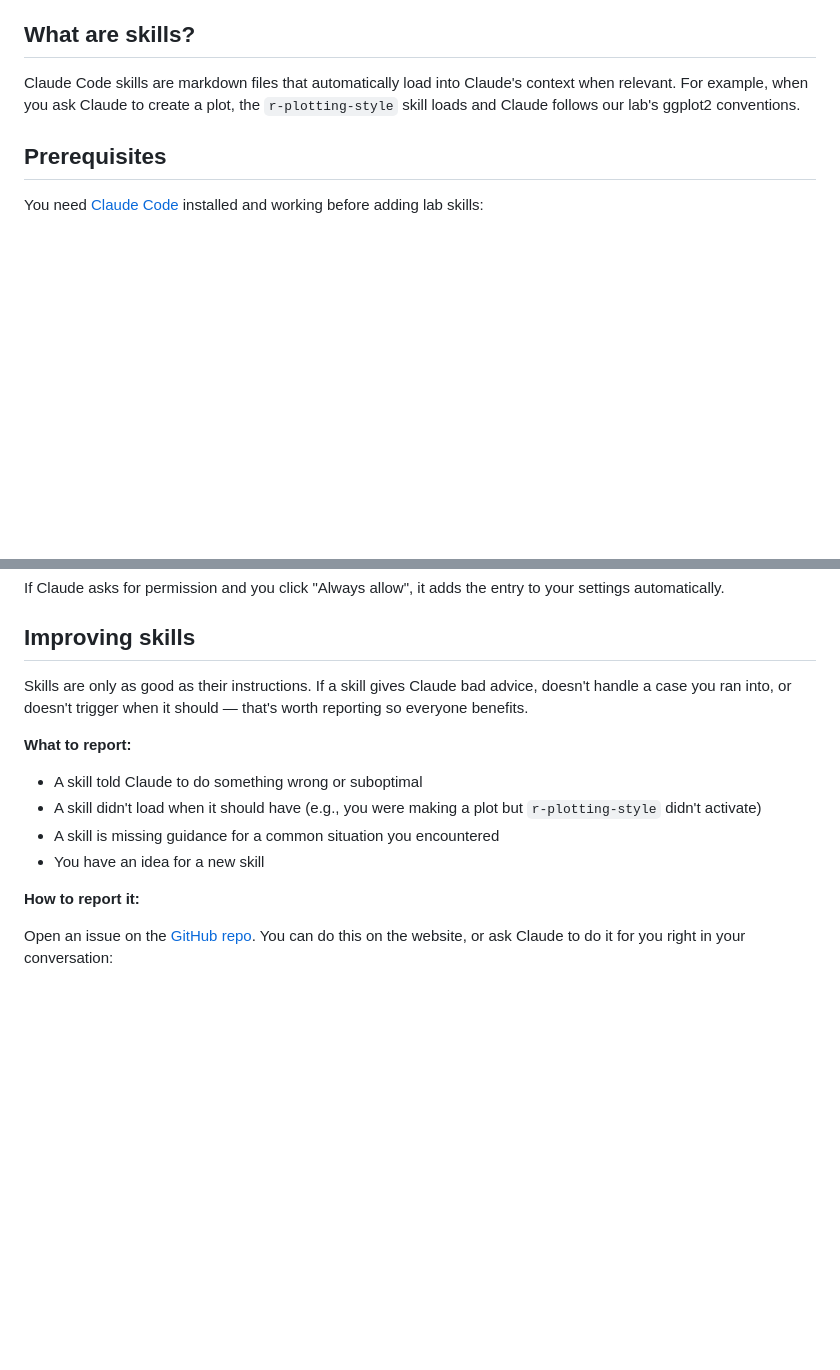
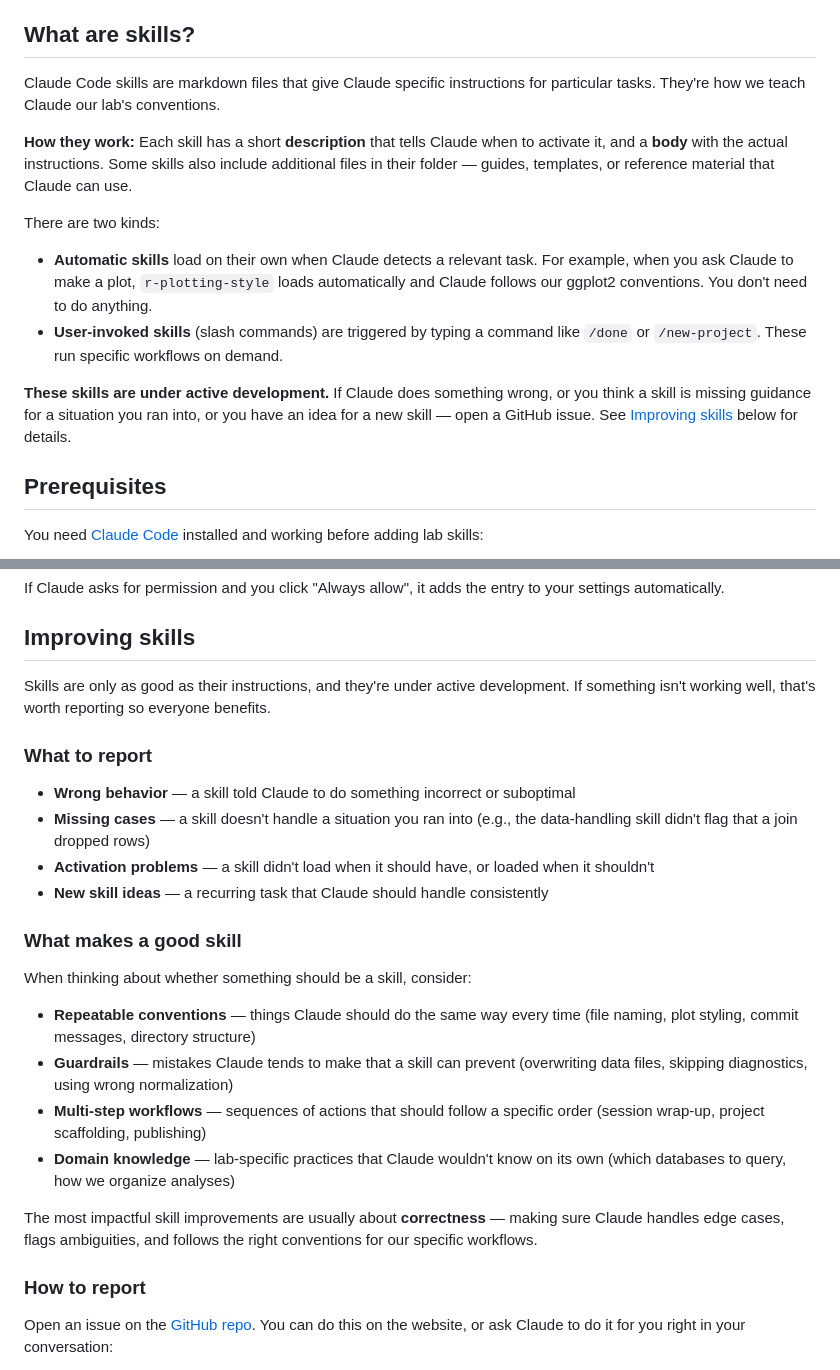
Before and after one commit to MusserLab/lab-claude-skills, a Markdown page: README.md, 2 parts joined by grey strips. Drawn GitHub-style; blank space fills up the shorter version.

Commit message:
Expand skill overview and improving skills sections
- Explain automatic vs user-invoked skills, activation via descriptions,
  and bundled files in skill folders
- Note skills are under active development
- Add guidance on what makes a good skill (conventions, guardrails,
  workflows, domain knowledge)

Co-Authored-By: Claude Opus 4.6 <noreply@anthropic.com>

```diff
--- a/README.md
+++ b/README.md
@@ -4,7 +4,16 @@ Shared [Claude Code](https://docs.anthropic.com/en/docs/claude-code) skills and
 
 ## What are skills?
 
-Claude Code skills are markdown files that automatically load into Claude's context when relevant. For example, when you ask Claude to create a plot, the `r-plotting-style` skill loads and Claude follows our lab's ggplot2 conventions.
+Claude Code skills are markdown files that give Claude specific instructions for particular tasks. They're how we teach Claude our lab's conventions.
+
+**How they work:** Each skill has a short **description** that tells Claude when to activate it, and a **body** with the actual instructions. Some skills also include additional files in their folder — guides, templates, or reference material that Claude can use.
+
+There are two kinds:
+
+- **Automatic skills** load on their own when Claude detects a relevant task. For example, when you ask Claude to make a plot, `r-plotting-style` loads automatically and Claude follows our ggplot2 conventions. You don't need to do anything.
+- **User-invoked skills** (slash commands) are triggered by typing a command like `/done` or `/new-project`. These run specific workflows on demand.
+
+**These skills are under active development.** If Claude does something wrong, or you think a skill is missing guidance for a situation you ran into, or you have an idea for a new skill — open a GitHub issue. See [Improving skills](#improving-skills) below for details.
 
 ## Prerequisites
 
@@ -140,15 +149,27 @@ If Claude asks for permission and you click "Always allow", it adds the entry to
 
 ## Improving skills
 
-Skills are only as good as their instructions. If a skill gives Claude bad advice, doesn't handle a case you ran into, or doesn't trigger when it should — that's worth reporting so everyone benefits.
+Skills are only as good as their instructions, and they're under active development. If something isn't working well, that's worth reporting so everyone benefits.
 
-**What to report:**
-- A skill told Claude to do something wrong or suboptimal
-- A skill didn't load when it should have (e.g., you were making a plot but `r-plotting-style` didn't activate)
-- A skill is missing guidance for a common situation you encountered
-- You have an idea for a new skill
+### What to report
 
-**How to report it:**
+- **Wrong behavior** — a skill told Claude to do something incorrect or suboptimal
+- **Missing cases** — a skill doesn't handle a situation you ran into (e.g., the data-handling skill didn't flag that a join dropped rows)
+- **Activation problems** — a skill didn't load when it should have, or loaded when it shouldn't
+- **New skill ideas** — a recurring task that Claude should handle consistently
+
+### What makes a good skill
+
+When thinking about whether something should be a skill, consider:
+
+- **Repeatable conventions** — things Claude should do the same way every time (file naming, plot styling, commit messages, directory structure)
+- **Guardrails** — mistakes Claude tends to make that a skill can prevent (overwriting data files, skipping diagnostics, using wrong normalization)
+- **Multi-step workflows** — sequences of actions that should follow a specific order (session wrap-up, project scaffolding, publishing)
+- **Domain knowledge** — lab-specific practices that Claude wouldn't know on its own (which databases to query, how we organize analyses)
+
+The most impactful skill improvements are usually about **correctness** — making sure Claude handles edge cases, flags ambiguities, and follows the right conventions for our specific workflows.
+
+### How to report
 
 Open an issue on the [GitHub repo](https://github.com/MusserLab/lab-claude-skills/issues). You can do this on the website, or ask Claude to do it for you right in your conversation:
 
```
